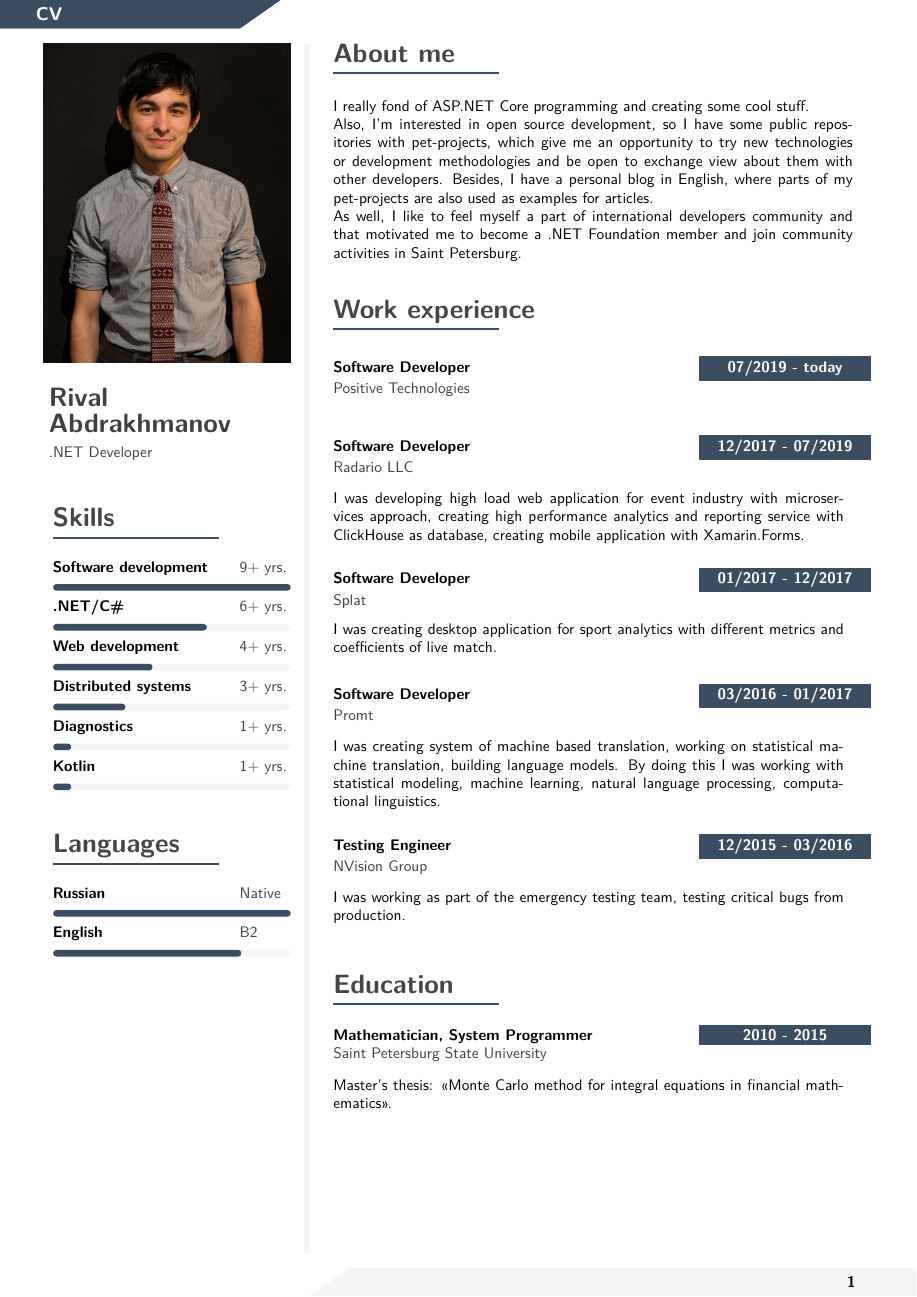
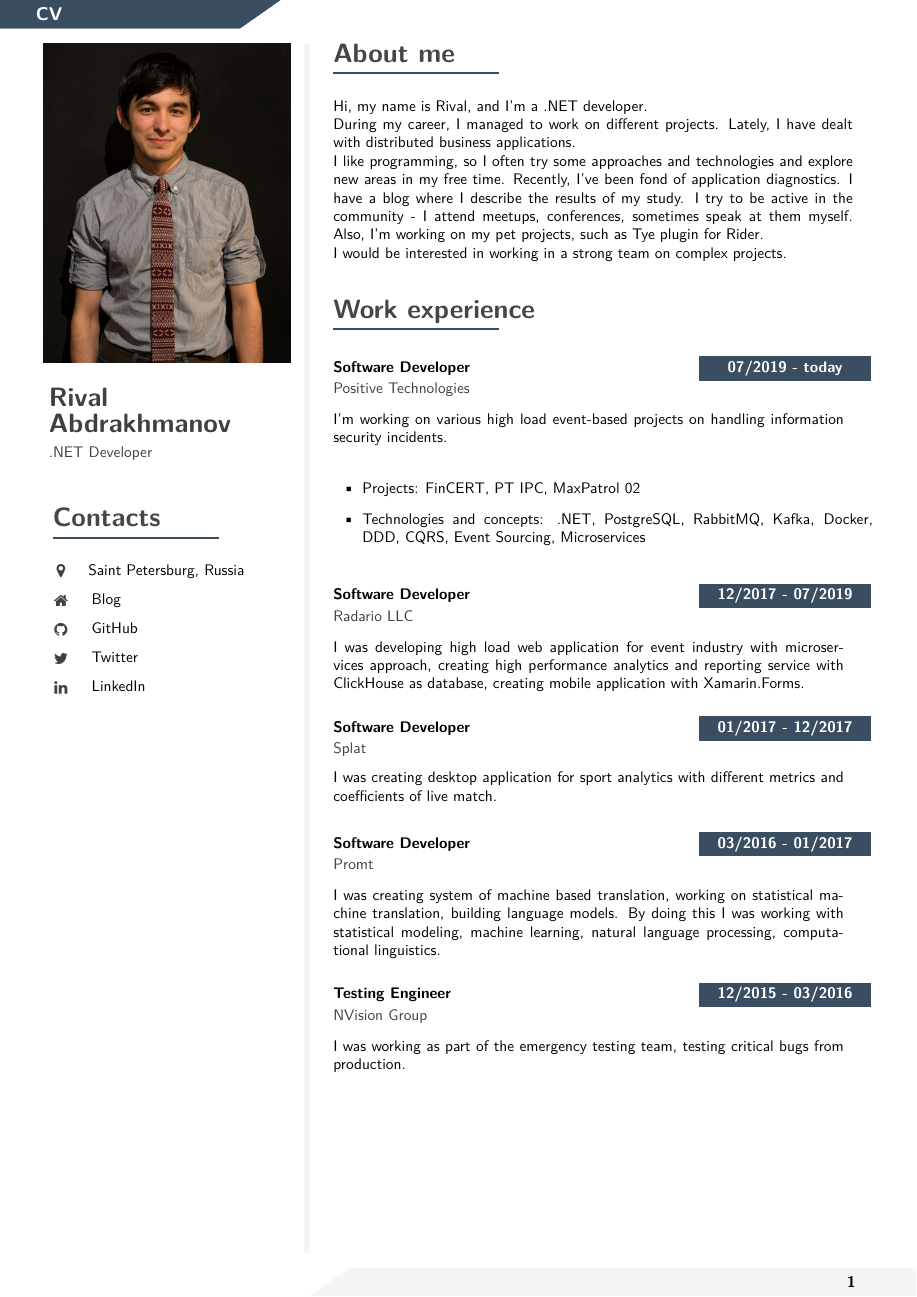
Before and after one commit to rafaelldi/resume, a LaTeX CV (resume.tex): page 1 of 2. Compiled offline with pdfLaTeX.

Commit message:
Some updates

```diff
--- a/resume.tex
+++ b/resume.tex
@@ -297,6 +297,11 @@
             \cvtext{#4}\\
         }
     }
+
+    \ifthenelse{\isempty{#5}}{}{
+        \vspace{9pt}
+        {#5}
+    }
     \vspace{14pt}
 }
 
@@ -414,13 +419,19 @@
             \end{minipage}} \\
 
 %---------------------------------------------------------------------------------------
+%	CONTACTS
+%----------------------------------------------------------------------------------------
+            \cvsection{Contacts}
+
+            \icontext{MapMarker}{16}{Saint Petersburg, Russia}{black}\\[2pt]
+            \iconhref{Home}{16}{Blog}{https://rafaelldi.blog/}{black}\\[2pt]
+            \iconhref{Github}{16}{GitHub}{https://github.com/rafaelldi}{black}\\[2pt]
+            \iconhref{Twitter}{16}{Twitter}{https://twitter.com/rafaelldi}{black}\\[2pt]
+            \iconhref{Linkedin}{16}{LinkedIn}{https://linkedin.com/in/rivalabdrakhmanov}{black}\\[2pt]
+
+            \newpage
+%---------------------------------------------------------------------------------------
 %	SKILLS
 %----------------------------------------------------------------------------------------
             \cvsection{Skills}
 
-            \cvskill{Software development} {9+ yrs.} {1} \\[2pt]
-            \cvskill{.NET/C\#} {6+ yrs.} {0.66} \\[2pt]
-            \cvskill{Web development} {4+ yrs.} {0.44} \\[2pt]
-            \cvskill{Distributed systems} {3+ yrs.} {0.33} \\[2pt]
-            \cvskill{Diagnostics} {1+ yrs.} {0.11} \\[2pt]
-            \cvskill{Kotlin} {1+ yrs.} {0.11} \\[2pt]
@@ -462,11 +465,13 @@
             \vspace{4pt}
 
             \cvtext{
-                I really fond of ASP.NET Core programming and creating some cool stuff.
+                Hi, my name is Rival, and I'm a .NET developer.
 
-                Also, I'm interested in open source development, so I have some public repositories with pet-projects, which give me an opportunity to try new technologies or development methodologies and be open to exchange view about them with other developers. Besides, I have a personal blog in English, where parts of my pet-projects are also used as examples for articles.
+                During my career, I managed to work on different projects. Lately, I have dealt with distributed business applications.
 
-                As well, I like to feel myself a part of international developers community and that motivated me to become a .NET Foundation member and join community activities in Saint Petersburg.
+                I like programming, so I often try some approaches and technologies and explore new areas in my free time. Recently, I've been fond of application diagnostics. I have a blog where I describe the results of my study. I try to be active in the community - I attend meetups, conferences, sometimes speak at them myself. Also, I'm working on my pet projects, such as \href{https://plugins.jetbrains.com/plugin/16426-tye}{Tye plugin for Rider}.
+
+                I would be interested in working in a strong team on complex projects.
             }
 
 %---------------------------------------------------------------------------------------
@@ -480,7 +485,11 @@
             {07/2019 - today}
             {Software Developer}
             {Positive Technologies}
-            {}
+            {I'm working on various high load event-based projects on handling information security incidents.}
+            {\cvlist{
+                \item Projects: FinCERT, PT IPC, MaxPatrol 02
+                \item Technologies and concepts: .NET, PostgreSQL, RabbitMQ, Kafka, Docker, DDD, CQRS, Event Sourcing, Microservices
+            }}
             \vfill\null
 
             \cvevent
```
Also changed, not shown: qrcode.png, resume.tex (57 more changed lines).
